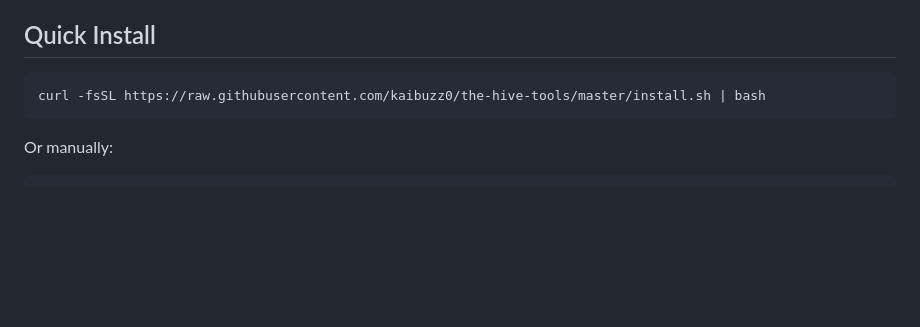
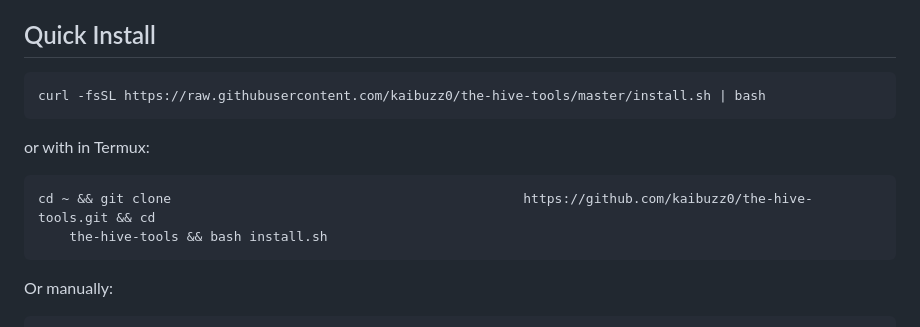
Before and after one commit to kaibuzz0/TERMUX-RED-TEAM-OPERATING-SYSTEM-, a Markdown page: README.md, the part around the change. GitHub-like rendering; blank space fills up the shorter version.

````diff
--- a/README.md
+++ b/README.md
@@ -31,9 +31,13 @@
 - ✅ Termux:Boot Support
 
 ## Quick Install
-
 ```bash
 curl -fsSL https://raw.githubusercontent.com/kaibuzz0/the-hive-tools/master/install.sh | bash
+```
+or with in Termux:
+```bash
+cd ~ && git clone                                             https://github.com/kaibuzz0/the-hive-tools.git && cd
+    the-hive-tools && bash install.sh
 ```
 
 Or manually:
````
